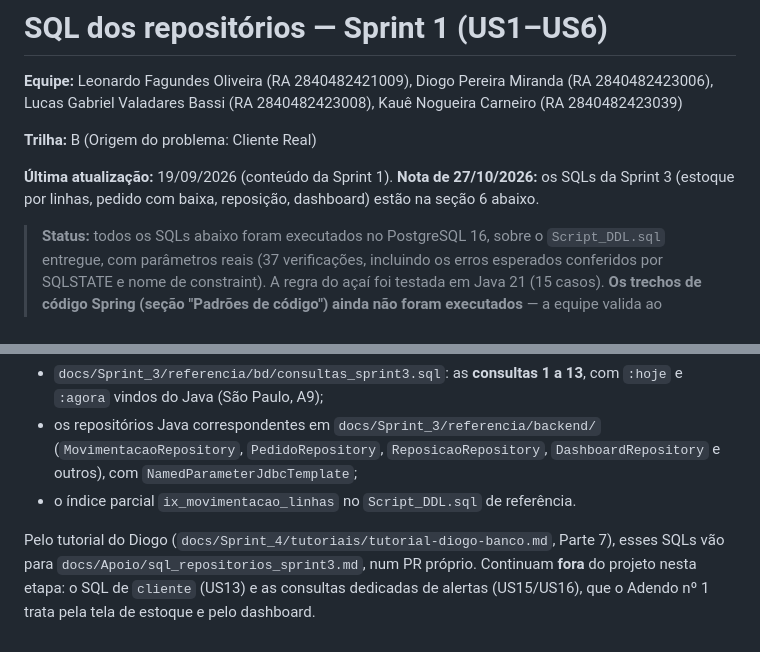
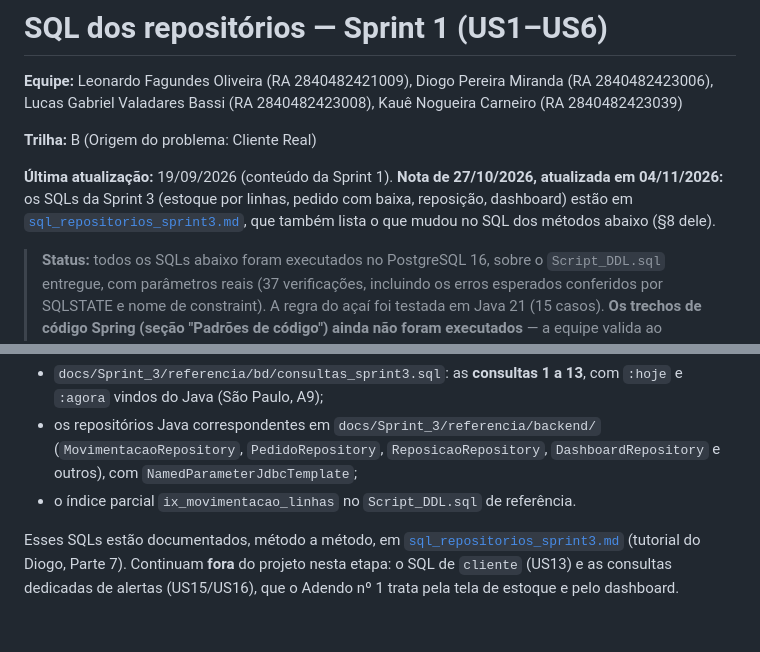
Before and after one commit to KaueNCarneiro/Mente_Fria, a Markdown page: docs/Apoio/sql_repositorios.md, 2 parts joined by grey strips. GitHub-like rendering.

Commit message:
docs: sql dos repositorios da Sprint 3

```diff
--- a/docs/Apoio/sql_repositorios.md
+++ b/docs/Apoio/sql_repositorios.md
@@ -4,7 +4,7 @@
 
 **Trilha:** B (Origem do problema: Cliente Real)
 
-**Última atualização:** 19/09/2026 (conteúdo da Sprint 1). **Nota de 27/10/2026:** os SQLs da Sprint 3 (estoque por linhas, pedido com baixa, reposição, dashboard) estão na seção 6 abaixo.
+**Última atualização:** 19/09/2026 (conteúdo da Sprint 1). **Nota de 27/10/2026, atualizada em 04/11/2026:** os SQLs da Sprint 3 (estoque por linhas, pedido com baixa, reposição, dashboard) estão em [`sql_repositorios_sprint3.md`](sql_repositorios_sprint3.md), que também lista o que mudou no SQL dos métodos abaixo (§8 dele).
 
 > **Status:** todos os SQLs abaixo foram executados no PostgreSQL 16, sobre o `Script_DDL.sql` entregue, com parâmetros reais (37 verificações, incluindo os erros esperados conferidos por SQLSTATE e nome de constraint). A regra do açaí foi testada em Java 21 (15 casos). **Os trechos de código Spring (seção "Padrões de código") ainda não foram executados** — a equipe valida ao implementar. Itens marcados como **proposta** dependem de confirmação.
 
@@ -408,4 +408,4 @@ Os SQLs de `pedido`/`pedido_produto` (US12), `movimentacao_estoque` por linhas e
 - os repositórios Java correspondentes em `docs/Sprint_3/referencia/backend/` (`MovimentacaoRepository`, `PedidoRepository`, `ReposicaoRepository`, `DashboardRepository` e outros), com `NamedParameterJdbcTemplate`;
 - o índice parcial `ix_movimentacao_linhas` no `Script_DDL.sql` de referência.
 
-Pelo tutorial do Diogo (`docs/Sprint_4/tutoriais/tutorial-diogo-banco.md`, Parte 7), esses SQLs vão para `docs/Apoio/sql_repositorios_sprint3.md`, num PR próprio. Continuam **fora** do projeto nesta etapa: o SQL de `cliente` (US13) e as consultas dedicadas de alertas (US15/US16), que o Adendo nº 1 trata pela tela de estoque e pelo dashboard.
+Esses SQLs estão documentados, método a método, em [`sql_repositorios_sprint3.md`](sql_repositorios_sprint3.md) (tutorial do Diogo, Parte 7). Continuam **fora** do projeto nesta etapa: o SQL de `cliente` (US13) e as consultas dedicadas de alertas (US15/US16), que o Adendo nº 1 trata pela tela de estoque e pelo dashboard.
```
Also changed, not shown: docs/Apoio/sql_repositorios_sprint3.md (added, +528 -0 lines).
